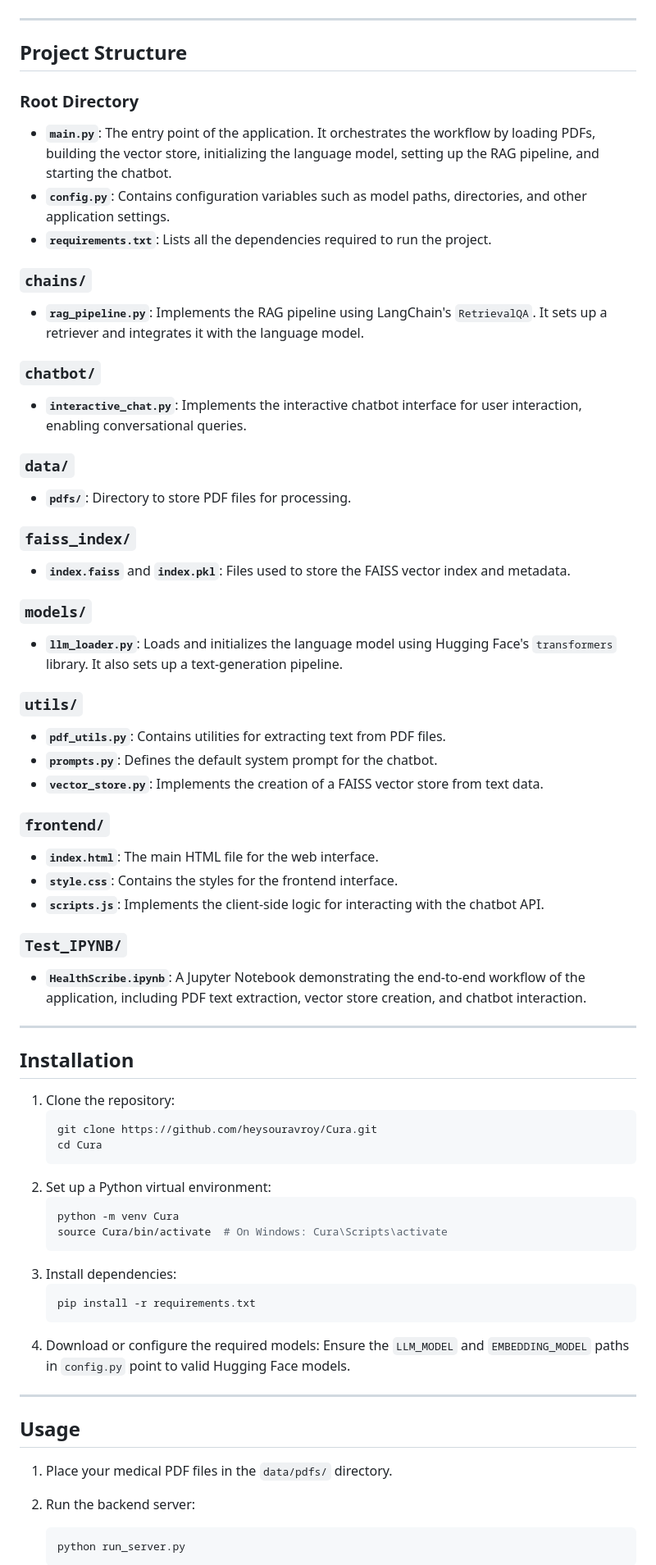
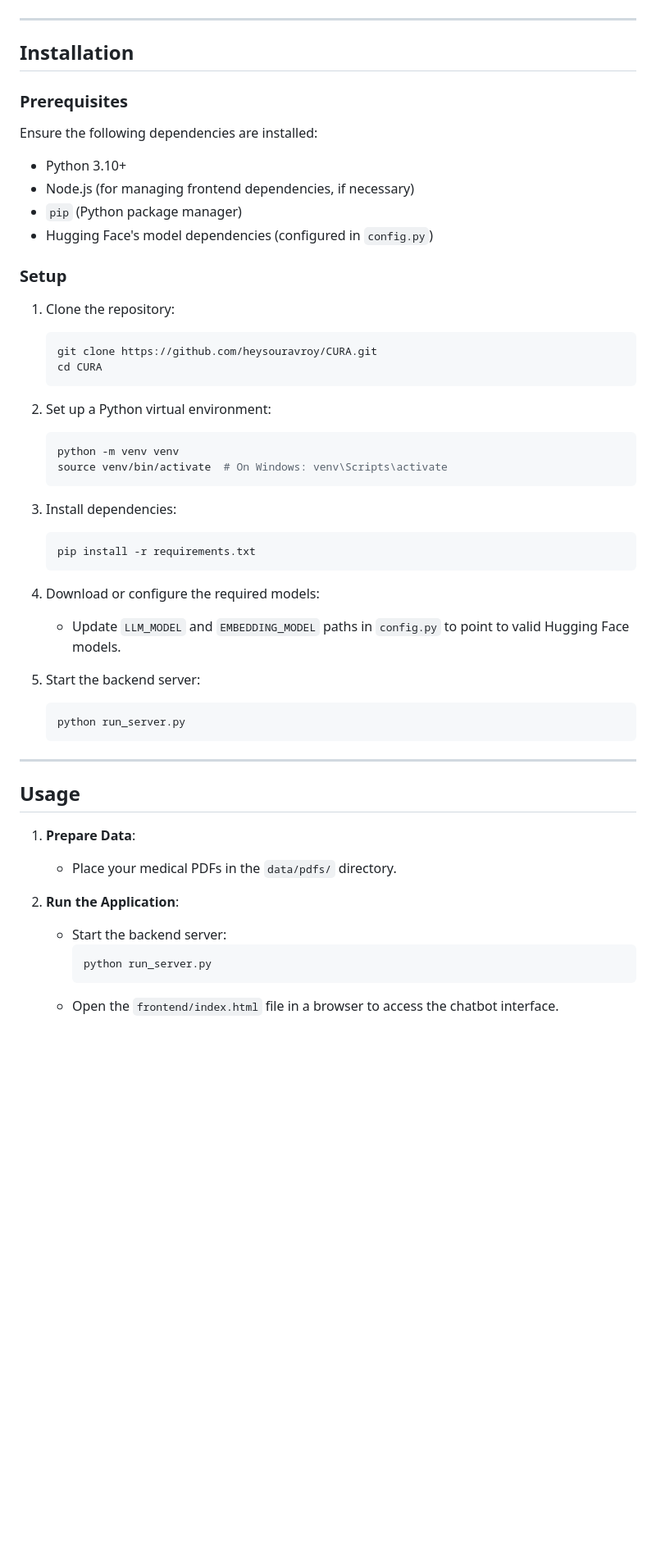
Before and after one commit to royxlead/cura-python, a Markdown page: README.md, the part around one of its changes. Shown at 82% size. Drawn GitHub-style; blank space fills up the shorter version.

````diff
--- a/README.md
+++ b/README.md
@@ -24,70 +57,54 @@ Below are the screenshots of the user interface:
 
 ---
 
-## Project Structure
-
-### Root Directory
-- **`main.py`**: The entry point of the application. It orchestrates the workflow by loading PDFs, building the vector store, initializing the language model, setting up the RAG pipeline, and starting the chatbot.
-- **`config.py`**: Contains configuration variables such as model paths, directories, and other application settings.
-- **`requirements.txt`**: Lists all the dependencies required to run the project.
-
-### `chains/`
-- **`rag_pipeline.py`**: Implements the RAG pipeline using LangChain's `RetrievalQA`. It sets up a retriever and integrates it with the language model.
-
-### `chatbot/`
-- **`interactive_chat.py`**: Implements the interactive chatbot interface for user interaction, enabling conversational queries.
-
-### `data/`
-- **`pdfs/`**: Directory to store PDF files for processing.
-
-### `faiss_index/`
-- **`index.faiss`** and **`index.pkl`**: Files used to store the FAISS vector index and metadata.
-
-### `models/`
-- **`llm_loader.py`**: Loads and initializes the language model using Hugging Face's `transformers` library. It also sets up a text-generation pipeline.
-
-### `utils/`
-- **`pdf_utils.py`**: Contains utilities for extracting text from PDF files.
-- **`prompts.py`**: Defines the default system prompt for the chatbot.
-- **`vector_store.py`**: Implements the creation of a FAISS vector store from text data.
-
-### `frontend/`
-- **`index.html`**: The main HTML file for the web interface.
-- **`style.css`**: Contains the styles for the frontend interface.
-- **`scripts.js`**: Implements the client-side logic for interacting with the chatbot API.
-
-### `Test_IPYNB/`
-- **`HealthScribe.ipynb`**: A Jupyter Notebook demonstrating the end-to-end workflow of the application, including PDF text extraction, vector store creation, and chatbot interaction.
-
----
-
 ## Installation
 
+### Prerequisites
+
+Ensure the following dependencies are installed:
+- Python 3.10+
+- Node.js (for managing frontend dependencies, if necessary)
+- `pip` (Python package manager)
+- Hugging Face's model dependencies (configured in `config.py`)
+
+### Setup
+
 1. Clone the repository:
-   ```sh
-   git clone https://github.com/heysouravroy/Cura.git
-   cd Cura
+   ```bash
+   git clone https://github.com/heysouravroy/CURA.git
+   cd CURA
    ```
+
 2. Set up a Python virtual environment:
-   ```sh
-   python -m venv Cura
-   source Cura/bin/activate  # On Windows: Cura\Scripts\activate
+   ```bash
+   python -m venv venv
+   source venv/bin/activate  # On Windows: venv\Scripts\activate
    ```
+
 3. Install dependencies:
-   ```sh
+   ```bash
    pip install -r requirements.txt
    ```
+
 4. Download or configure the required models:
-   Ensure the `LLM_MODEL` and `EMBEDDING_MODEL` paths in `config.py` point to valid Hugging Face models.
+   - Update `LLM_MODEL` and `EMBEDDING_MODEL` paths in `config.py` to point to valid Hugging Face models.
+
+5. Start the backend server:
+   ```bash
+   python run_server.py
+   ```
 
 ---
 
 ## Usage
 
-1. Place your medical PDF files in the `data/pdfs/` directory.
+1. **Prepare Data**:
+   - Place your medical PDFs in the `data/pdfs/` directory.
 
-2. Run the backend server:
-   ```sh
-   python run_server.py
-   ```
+2. **Run the Application**:
+   - Start the backend server:
+     ```bash
+     python run_server.py
+     ```
+   - Open the `frontend/index.html` file in a browser to access the chatbot interface.
 
````
Also changed, not shown: other parts of README.md (+110 -62 lines).
